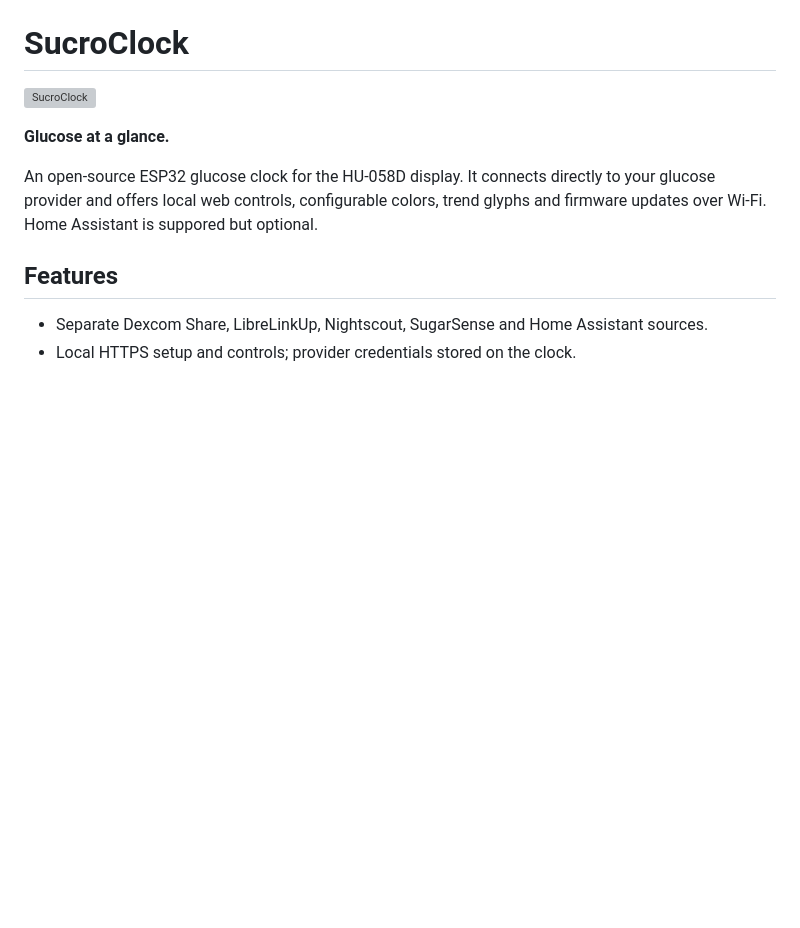
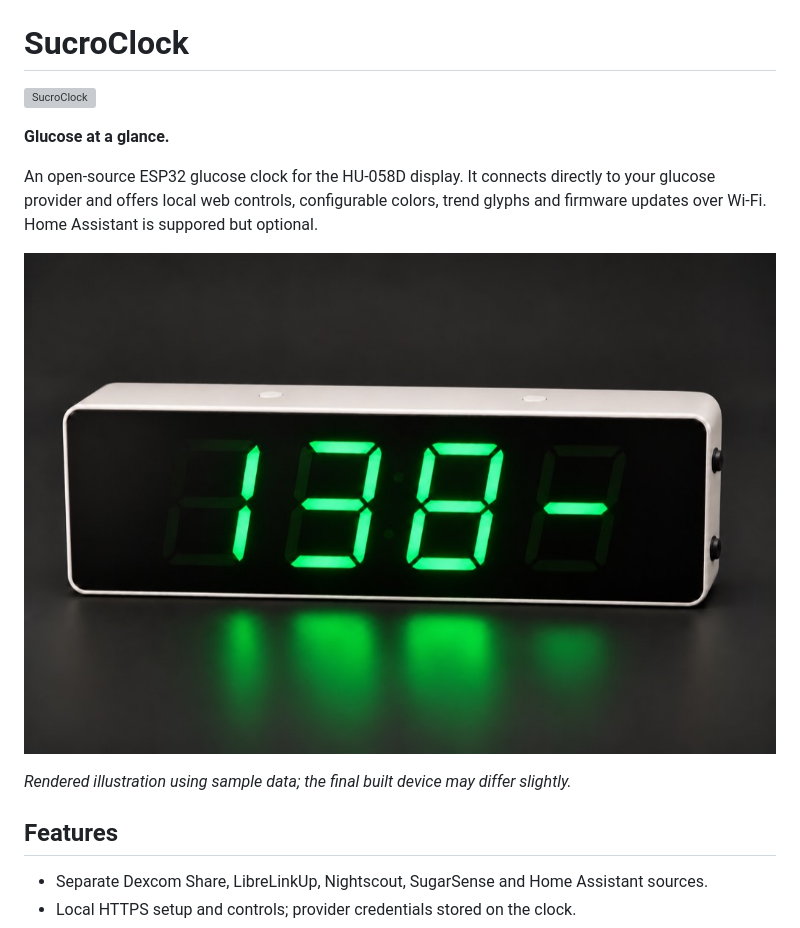
Before and after one commit to sean-langley/SucroClock, a Markdown page: README.md, the part around the change. Rendered like a GitHub page; pictures changed too: docs/images/sucroclock-render.jpg (added); blank space fills up the shorter version; grey boxes are pictures that could not be loaded.

Commit message:
Add photo-referenced SucroClock render and illustrative-device disclaimer

```diff
--- a/README.md
+++ b/README.md
@@ -7,6 +7,10 @@
 An open-source ESP32 glucose clock for the HU-058D display. It connects directly
 to your glucose provider and offers local web controls, configurable colors,
 trend glyphs and firmware updates over Wi-Fi. Home Assistant is suppored but optional.
+
+![Rendered SucroClock with green sample glucose reading and two black side buttons](docs/images/sucroclock-render.jpg)
+
+*Rendered illustration using sample data; the final built device may differ slightly.*
 
 ## Features
 
```
Also changed, not shown: 2 other files.
